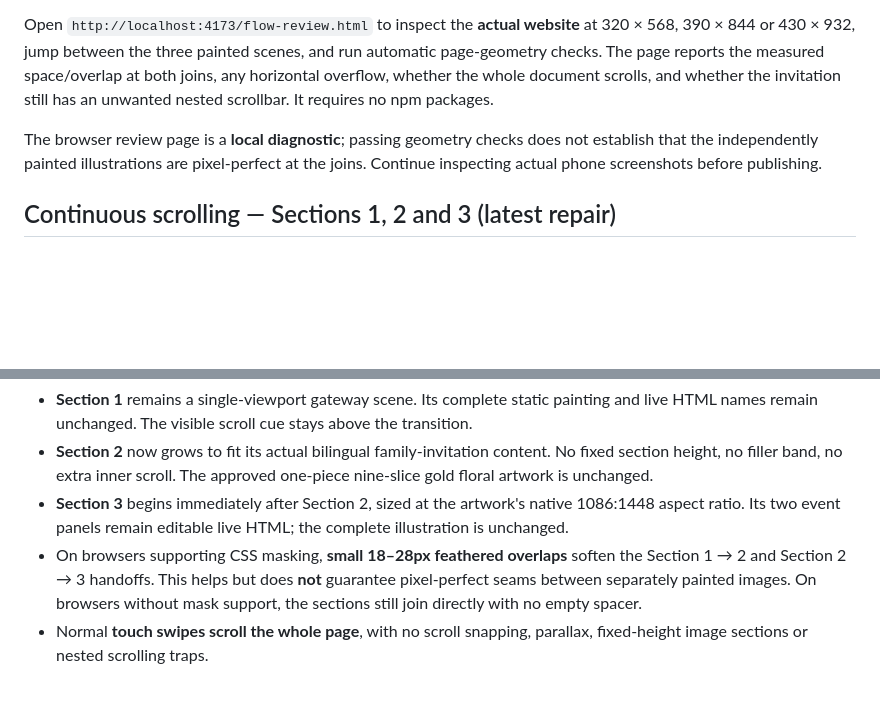
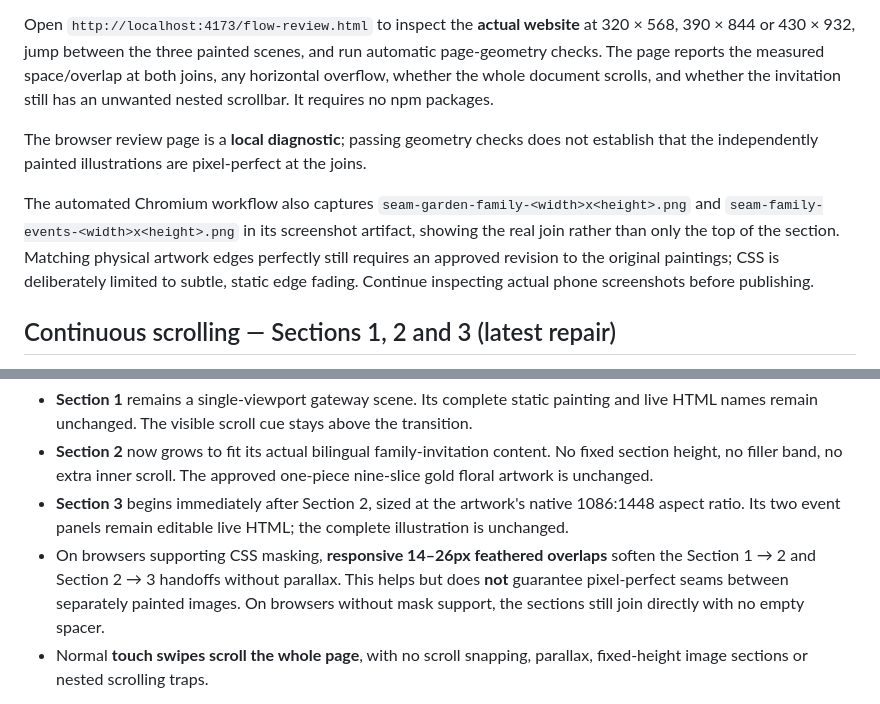
Before and after one commit to Arrjack8847/Myanmar-inviteation-website-testing-, a Markdown page: README.md, 2 parts joined by grey strips. Rendered like a GitHub page; blank space fills up the shorter version.

Commit message:
docs(seams): document responsive blend constraints, local event art and join-centered CI screenshots

```diff
--- a/README.md
+++ b/README.md
@@ -89,7 +89,10 @@ To reduce cascading-layout bugs, the old `screen-fit.css` is **no longer loaded*
 
 Open `http://localhost:4173/flow-review.html` to inspect the **actual website** at 320 × 568, 390 × 844 or 430 × 932, jump between the three painted scenes, and run automatic page-geometry checks. The page reports the measured space/overlap at both joins, any horizontal overflow, whether the whole document scrolls, and whether the invitation still has an unwanted nested scrollbar. It requires no npm packages.
 
-The browser review page is a **local diagnostic**; passing geometry checks does not establish that the independently painted illustrations are pixel-perfect at the joins. Continue inspecting actual phone screenshots before publishing.
+The browser review page is a **local diagnostic**; passing geometry checks does not establish that the independently painted illustrations are pixel-perfect at the joins.
+
+The automated Chromium workflow also captures `seam-garden-family-<width>x<height>.png` and `seam-family-events-<width>x<height>.png` in its screenshot artifact, showing the real join rather than only the top of the section. Matching physical artwork edges perfectly still requires an approved revision to the original paintings; CSS is deliberately limited to subtle, static edge fading.
+ Continue inspecting actual phone screenshots before publishing.
 
 ## Continuous scrolling — Sections 1, 2 and 3 (latest repair)
 
@@ -100,7 +103,7 @@ The corrective **`flow-quality.css`** stylesheet is loaded **last**, after `hero
 - **Section 1** remains a single-viewport gateway scene. Its complete static painting and live HTML names remain unchanged. The visible scroll cue stays above the transition.
 - **Section 2** now grows to fit its actual bilingual family-invitation content. No fixed section height, no filler band, no extra inner scroll. The approved one-piece nine-slice gold floral artwork is unchanged.
 - **Section 3** begins immediately after Section 2, sized at the artwork's native 1086:1448 aspect ratio. Its two event panels remain editable live HTML; the complete illustration is unchanged.
-- On browsers supporting CSS masking, **small 18–28px feathered overlaps** soften the Section 1 → 2 and Section 2 → 3 handoffs. This helps but does **not** guarantee pixel-perfect seams between separately painted images. On browsers without mask support, the sections still join directly with no empty spacer.
+- On browsers supporting CSS masking, **responsive 14–26px feathered overlaps** soften the Section 1 → 2 and Section 2 → 3 handoffs without parallax. This helps but does **not** guarantee pixel-perfect seams between separately painted images. On browsers without mask support, the sections still join directly with no empty spacer.
 - Normal **touch swipes scroll the whole page**, with no scroll snapping, parallax, fixed-height image sections or nested scrolling traps.
 
 **Trade-off:** Section 2 is no longer guaranteed to fit in exactly one screen on short phones. Showing all real names, Burmese wording and dates without clipping is more important. The website scrolls naturally like a long invitation.
```
